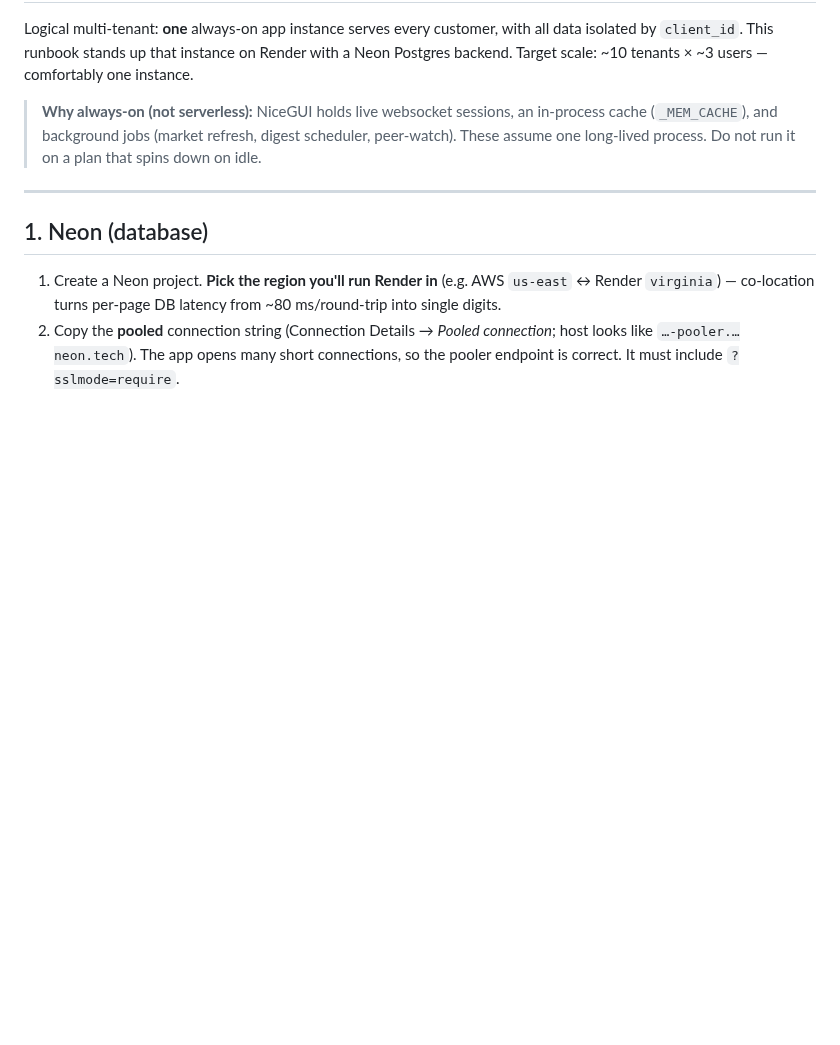
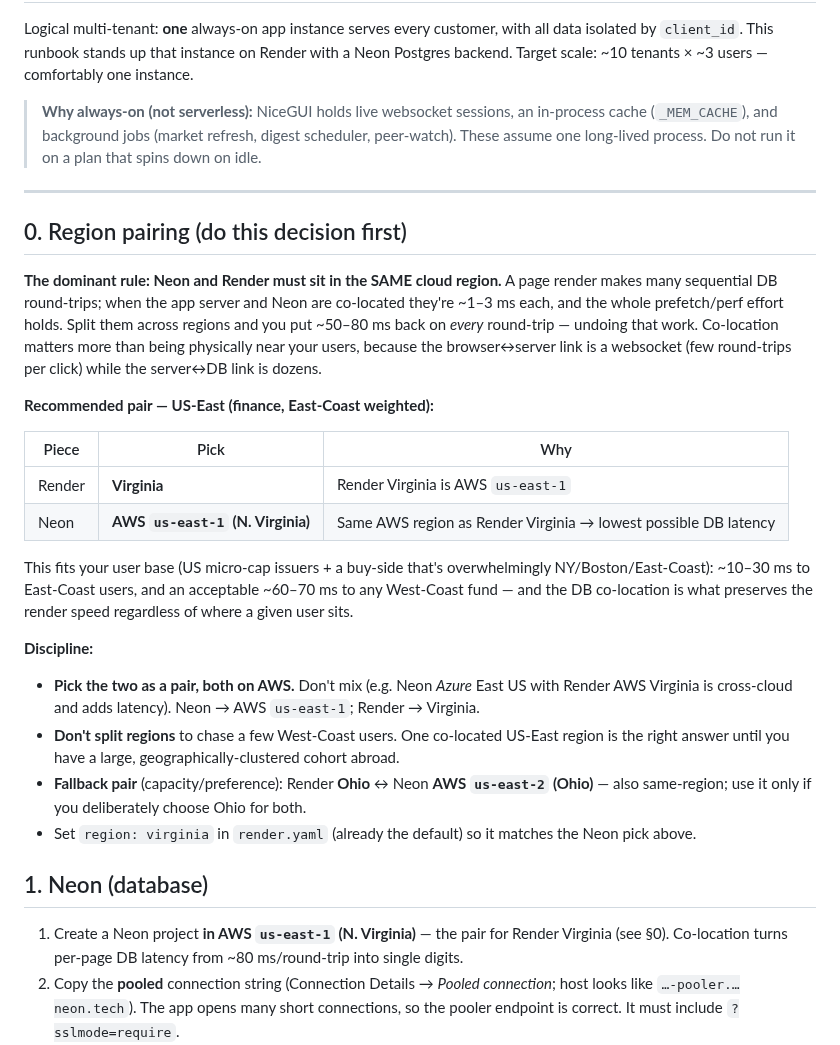
Before and after one commit to robbreza/praxis-iq, a Markdown page: docs/DEPLOY.md, the part around the change. GitHub-like rendering; blank space fills up the shorter version.

Commit message:
deploy: add region-pairing recommendation (US-East, co-located)
New §0 in DEPLOY.md: the dominant rule is co-locating Neon + Render in the
same cloud region (server<->DB is dozens of round-trips per render; split
regions puts ~50-80ms back on each and undoes the perf work). Recommended
pair for the US/East-Coast-finance user base: Render Virginia <-> Neon AWS
us-east-1 (same AWS region). Includes the both-on-AWS discipline, don't-
split-for-a-few-west-coast-users guidance, and an Ohio fallback pair.
render.yaml already defaults region: virginia to match.

Co-Authored-By: Claude Opus 4.8 <noreply@anthropic.com>

```diff
--- a/docs/DEPLOY.md
+++ b/docs/DEPLOY.md
@@ -10,10 +10,39 @@ backend. Target scale: ~10 tenants × ~3 users — comfortably one instance.
 
 ---
 
+## 0. Region pairing (do this decision first)
+
+**The dominant rule: Neon and Render must sit in the SAME cloud region.** A page render makes many
+sequential DB round-trips; when the app server and Neon are co-located they're ~1–3 ms each, and the
+whole prefetch/perf effort holds. Split them across regions and you put ~50–80 ms back on *every*
+round-trip — undoing that work. Co-location matters more than being physically near your users,
+because the browser↔server link is a websocket (few round-trips per click) while the server↔DB link
+is dozens.
+
+**Recommended pair — US-East (finance, East-Coast weighted):**
+
+| Piece | Pick | Why |
+|---|---|---|
+| Render | **Virginia** | Render Virginia is AWS `us-east-1` |
+| Neon | **AWS `us-east-1` (N. Virginia)** | Same AWS region as Render Virginia → lowest possible DB latency |
+
+This fits your user base (US micro-cap issuers + a buy-side that's overwhelmingly NY/Boston/East-Coast):
+~10–30 ms to East-Coast users, and an acceptable ~60–70 ms to any West-Coast fund — and the DB
+co-location is what preserves the render speed regardless of where a given user sits.
+
+**Discipline:**
+- **Pick the two as a pair, both on AWS.** Don't mix (e.g. Neon *Azure* East US with Render AWS
+  Virginia is cross-cloud and adds latency). Neon → AWS `us-east-1`; Render → Virginia.
+- **Don't split regions** to chase a few West-Coast users. One co-located US-East region is the right
+  answer until you have a large, geographically-clustered cohort abroad.
+- **Fallback pair** (capacity/preference): Render **Ohio** ↔ Neon **AWS `us-east-2` (Ohio)** — also
+  same-region; use it only if you deliberately choose Ohio for both.
+- Set `region: virginia` in `render.yaml` (already the default) so it matches the Neon pick above.
+
 ## 1. Neon (database)
 
-1. Create a Neon project. **Pick the region you'll run Render in** (e.g. AWS `us-east` ↔ Render
-   `virginia`) — co-location turns per-page DB latency from ~80 ms/round-trip into single digits.
+1. Create a Neon project **in AWS `us-east-1` (N. Virginia)** — the pair for Render Virginia (see §0).
+   Co-location turns per-page DB latency from ~80 ms/round-trip into single digits.
 2. Copy the **pooled** connection string (Connection Details → *Pooled connection*; host looks like
    `…-pooler.…neon.tech`). The app opens many short connections, so the pooler endpoint is correct.
    It must include `?sslmode=require`.
```
